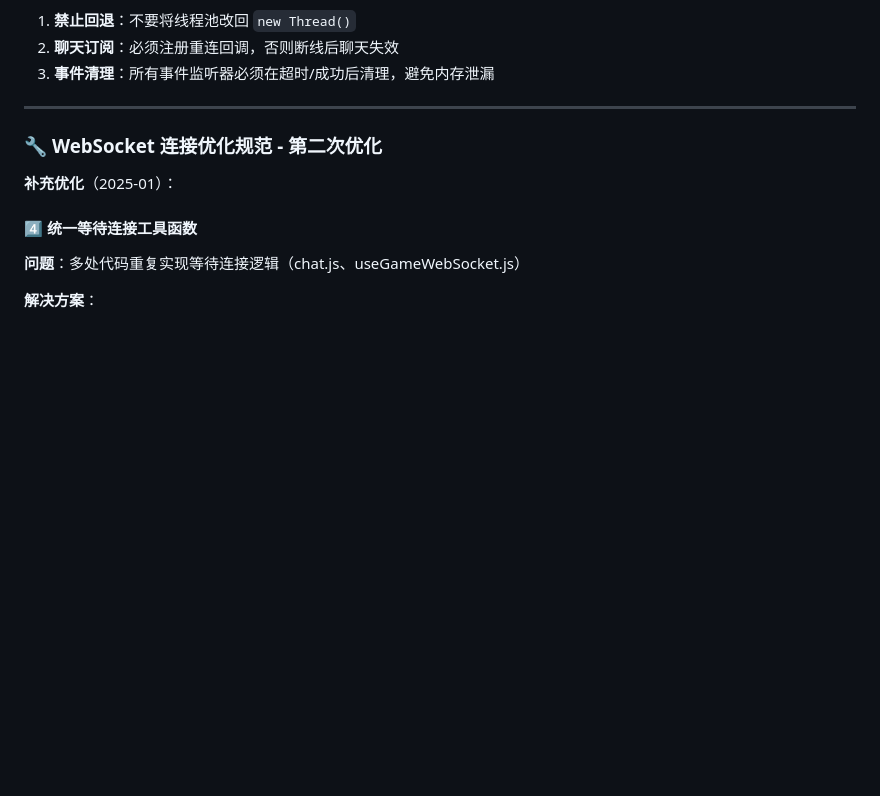
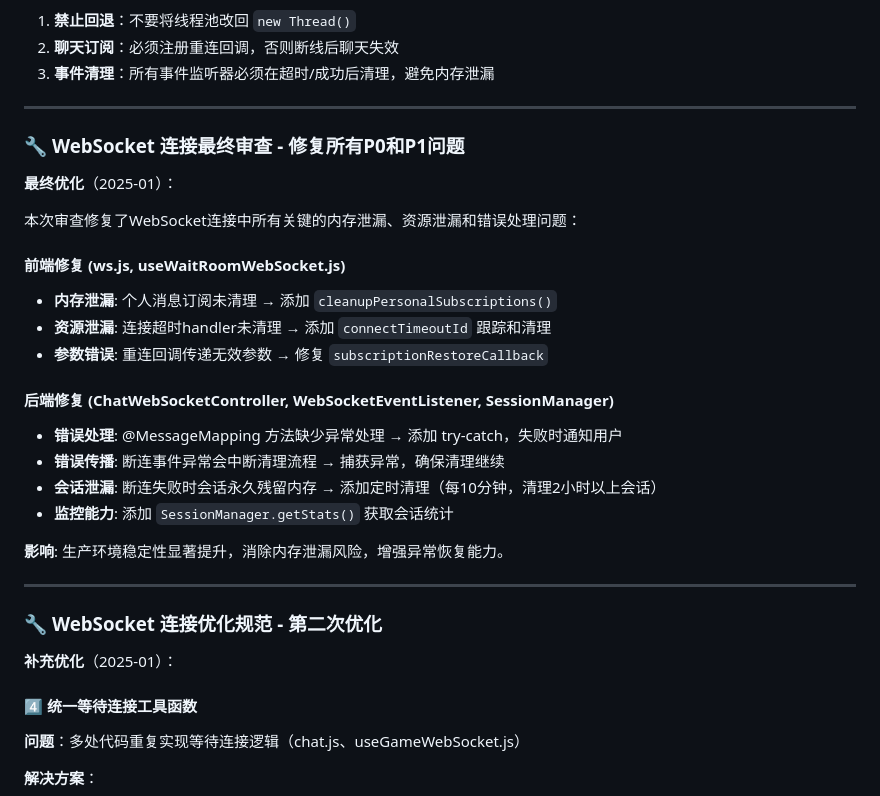
Before and after one commit to zxlzzz/a-piece-of-shit-based-on-Claude-4.5-from-a-fucking-Chinese-sophomore-loser, a Markdown page: Claude.md, the part around the change. GitHub-like rendering; blank space fills up the shorter version.

Commit message:
docs: 记录WebSocket最终审查优化内容
添加WebSocket连接最终审查的文档说明，简要记录：
- 前端内存/资源泄漏修复
- 后端错误处理和会话清理改进
- 生产环境稳定性提升

```diff
--- a/Claude.md
+++ b/Claude.md
@@ -89,6 +89,27 @@ stompClient = new Client({
 1. **禁止回退**：不要将线程池改回 `new Thread()`
 2. **聊天订阅**：必须注册重连回调，否则断线后聊天失效
 3. **事件清理**：所有事件监听器必须在超时/成功后清理，避免内存泄漏
+
+---
+
+### 🔧 **WebSocket 连接最终审查 - 修复所有P0和P1问题**
+
+**最终优化**（2025-01）：
+
+本次审查修复了WebSocket连接中所有关键的内存泄漏、资源泄漏和错误处理问题：
+
+#### 前端修复 (ws.js, useWaitRoomWebSocket.js)
+- **内存泄漏**: 个人消息订阅未清理 → 添加 `cleanupPersonalSubscriptions()`
+- **资源泄漏**: 连接超时handler未清理 → 添加 `connectTimeoutId` 跟踪和清理
+- **参数错误**: 重连回调传递无效参数 → 修复 `subscriptionRestoreCallback`
+
+#### 后端修复 (ChatWebSocketController, WebSocketEventListener, SessionManager)
+- **错误处理**: @MessageMapping 方法缺少异常处理 → 添加 try-catch，失败时通知用户
+- **错误传播**: 断连事件异常会中断清理流程 → 捕获异常，确保清理继续
+- **会话泄漏**: 断连失败时会话永久残留内存 → 添加定时清理（每10分钟，清理2小时以上会话）
+- **监控能力**: 添加 `SessionManager.getStats()` 获取会话统计
+
+**影响**: 生产环境稳定性显著提升，消除内存泄漏风险，增强异常恢复能力。
 
 ---
 
```
